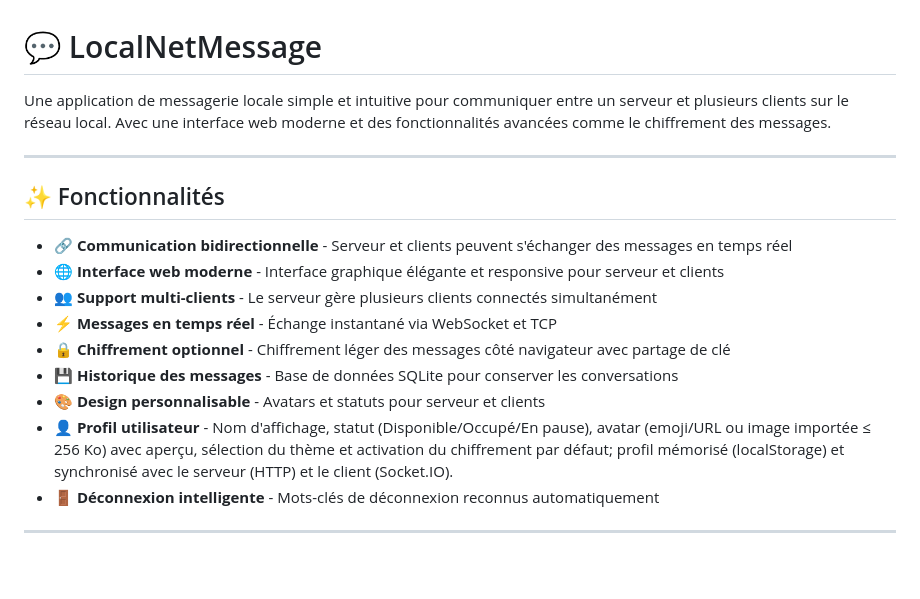
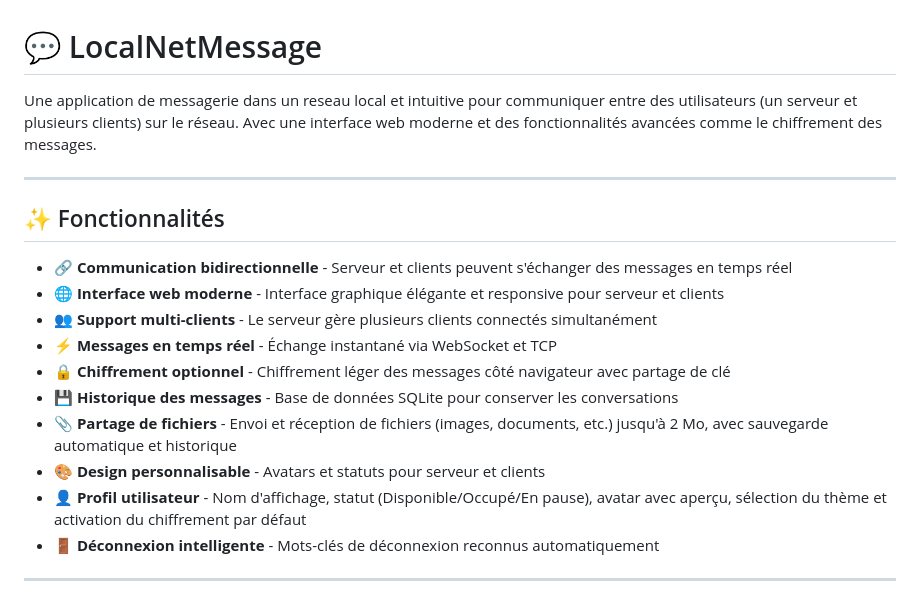
Before and after one commit to Halid13/LocalNetMessage, a Markdown page: README.md, the part around the change. GitHub-like rendering; blank space fills up the shorter version.

Commit message:
update the readme v2.3

```diff
--- a/README.md
+++ b/README.md
@@ -1,6 +1,6 @@
 # 💬 LocalNetMessage
 
-Une application de messagerie locale simple et intuitive pour communiquer entre un serveur et plusieurs clients sur le réseau local. Avec une interface web moderne et des fonctionnalités avancées comme le chiffrement des messages.
+Une application de messagerie dans un reseau local et intuitive pour communiquer entre des utilisateurs (un serveur et plusieurs clients) sur le réseau. Avec une interface web moderne et des fonctionnalités avancées comme le chiffrement des messages.
 
 ---
 
@@ -12,8 +12,9 @@ Une application de messagerie locale simple et intuitive pour communiquer entre
 - ⚡ **Messages en temps réel** - Échange instantané via WebSocket et TCP
 - 🔒 **Chiffrement optionnel** - Chiffrement léger des messages côté navigateur avec partage de clé
 - 💾 **Historique des messages** - Base de données SQLite pour conserver les conversations
+- 📎 **Partage de fichiers** - Envoi et réception de fichiers (images, documents, etc.) jusqu'à 2 Mo, avec sauvegarde automatique et historique
 - 🎨 **Design personnalisable** - Avatars et statuts pour serveur et clients
-- 👤 **Profil utilisateur** - Nom d'affichage, statut (Disponible/Occupé/En pause), avatar (emoji/URL ou image importée ≤ 256 Ko) avec aperçu, sélection du thème et activation du chiffrement par défaut; profil mémorisé (localStorage) et synchronisé avec le serveur (HTTP) et le client (Socket.IO).
+- 👤 **Profil utilisateur** - Nom d'affichage, statut (Disponible/Occupé/En pause), avatar avec aperçu, sélection du thème et activation du chiffrement par défaut
 - 🚪 **Déconnexion intelligente** - Mots-clés de déconnexion reconnus automatiquement
 
 ---
```
